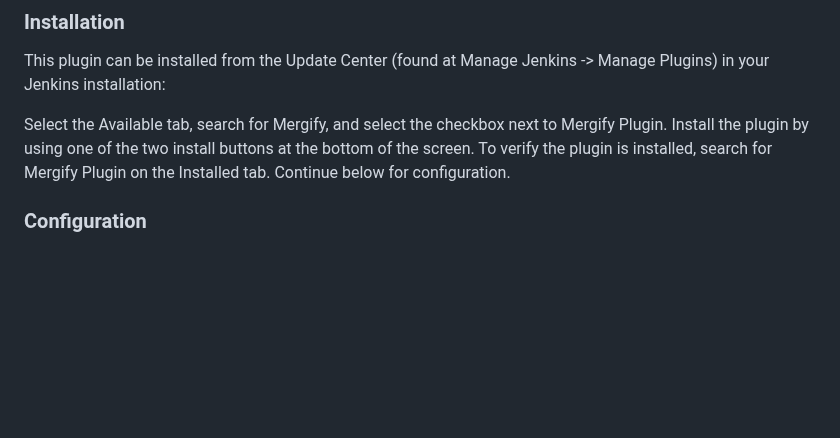
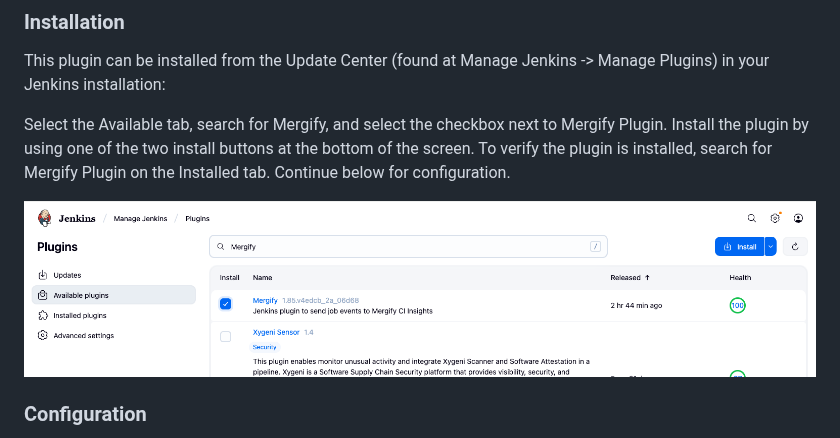
Before and after one commit to jenkinsci/mergify-plugin, a Markdown page: README.md, the part around the change. Drawn GitHub-style; pictures changed too: images/installation.png (added); blank space fills up the shorter version.

Commit message:
chore(README): add installation screenshot

```diff
--- a/README.md
+++ b/README.md
@@ -14,6 +14,8 @@ Select the Available tab, search for Mergify, and select the checkbox next to Me
 Install the plugin by using one of the two install buttons at the bottom of the screen.
 To verify the plugin is installed, search for Mergify Plugin on the Installed tab.
 Continue below for configuration.
+
+![Mergify installation](/images/installation.png)
 
 ### Configuration
 
```
